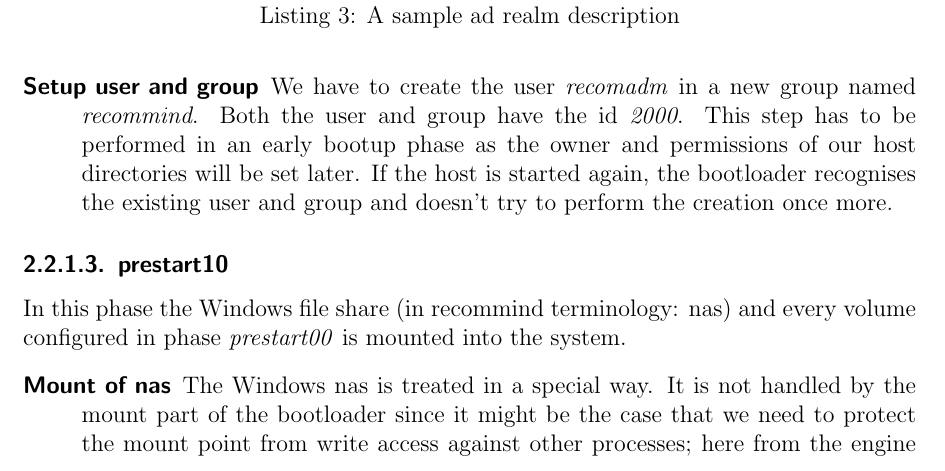
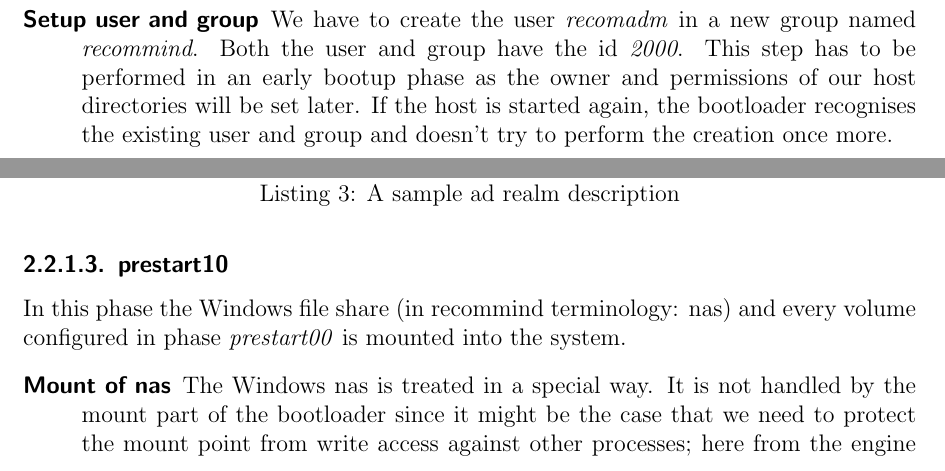
Before and after one commit to cun-rec/recomlinarch, a LaTeX book (00_recomlinarch_idx.tex, which reads part_01/chapter_01/toc.tex): part of page 17 of 51 before the commit and two parts of page 17 of 51 after it, the two joined at a grey line, cut so that both start at the same text. Compiled offline with pdfLaTeX.

Commit message:
Moved user and group setup to proper chapter.

```diff
--- a/part_01/chapter_01/toc.tex
+++ b/part_01/chapter_01/toc.tex
@@ -125,8 +126,6 @@ defined state such that the engine can function properly.
 					\label{lst:p01:ch01:linhost_ad_realm_descr}
 					\inputminted{yaml}{\relative{chapter_01/section_3.2/ad_realm_description_example.yaml}}
 				\end{listing}
-
-				\item[Setup user and group] We have to create the user \emph{recomadm} in a new group named \emph{recommind}. Both the user and group have the id \emph{2000}. This step has to be performed in an early bootup phase as the owner and permissions of our host directories will be set later. If the host is started again, the bootloader recognises the existing user and group and doesn't try to perform the creation once more.
 			\end{description}
 
 			\subsubsection{prestart10}
```
Also changed, not shown: part_01/chapter_01/toc.tex (1 more changed lines).
